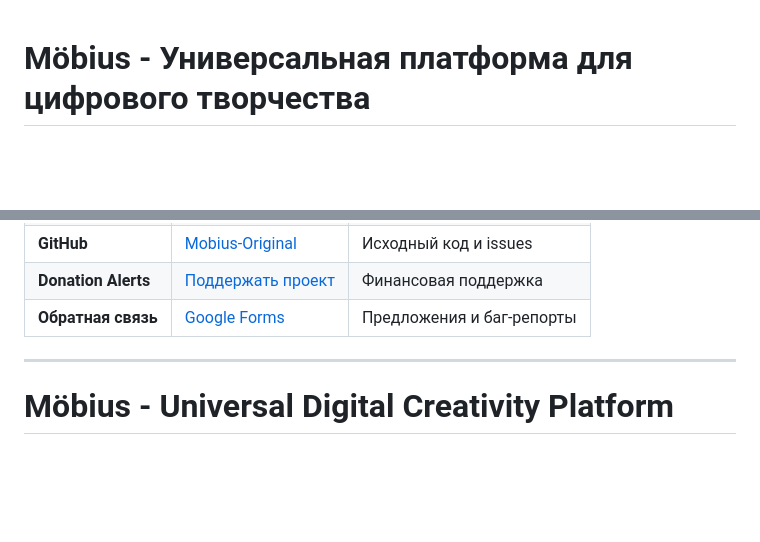
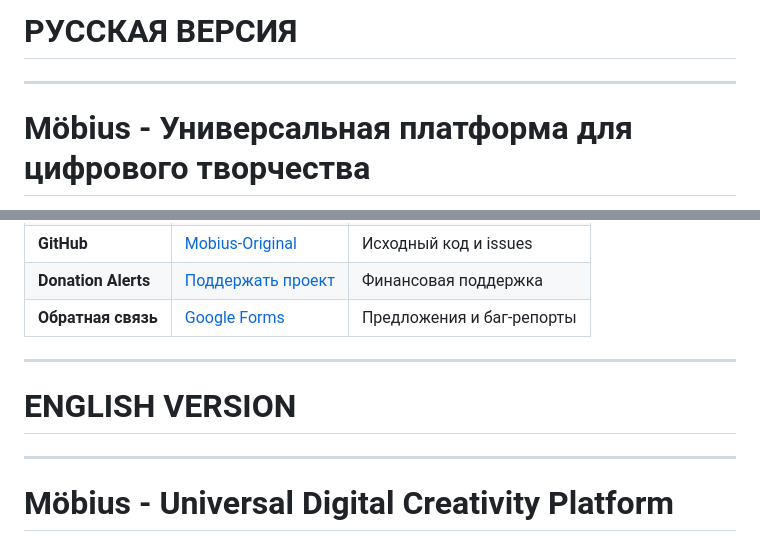
Before and after one commit to waratecs123/Mobius-Web-Site, a Markdown page: README.md, 2 parts joined by grey strips. GitHub-like rendering; blank space fills up the shorter version.

```diff
--- a/README.md
+++ b/README.md
@@ -1,3 +1,5 @@
+# РУССКАЯ ВЕРСИЯ
+---
 # Möbius - Универсальная платформа для цифрового творчества
 
 **Вебсайт** - https://mobius-org.ru/
@@ -62,7 +64,8 @@
 | **Обратная связь** | [Google Forms](https://docs.google.com/forms/d/e/1FAIpQLScEEinTyMzpbWY_KdjIfyg9CuAHMhUTJnhjrOAo_My0dIXXog/viewform?usp=dialog) | Предложения и баг-репорты |
 
 ---
-
+# ENGLISH VERSION
+---
 # Möbius - Universal Digital Creativity Platform
 
 **Website** - https://mobius-org.ru/
```
